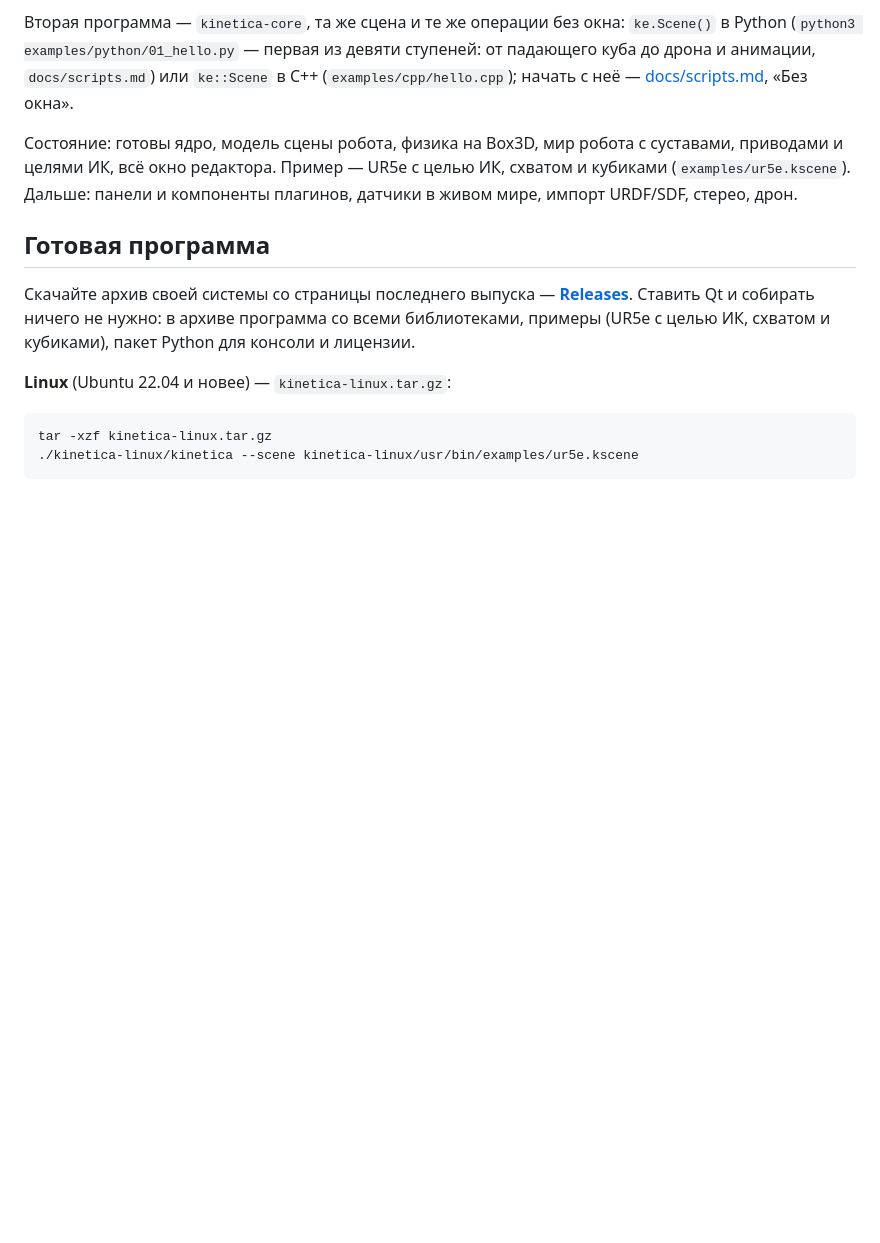
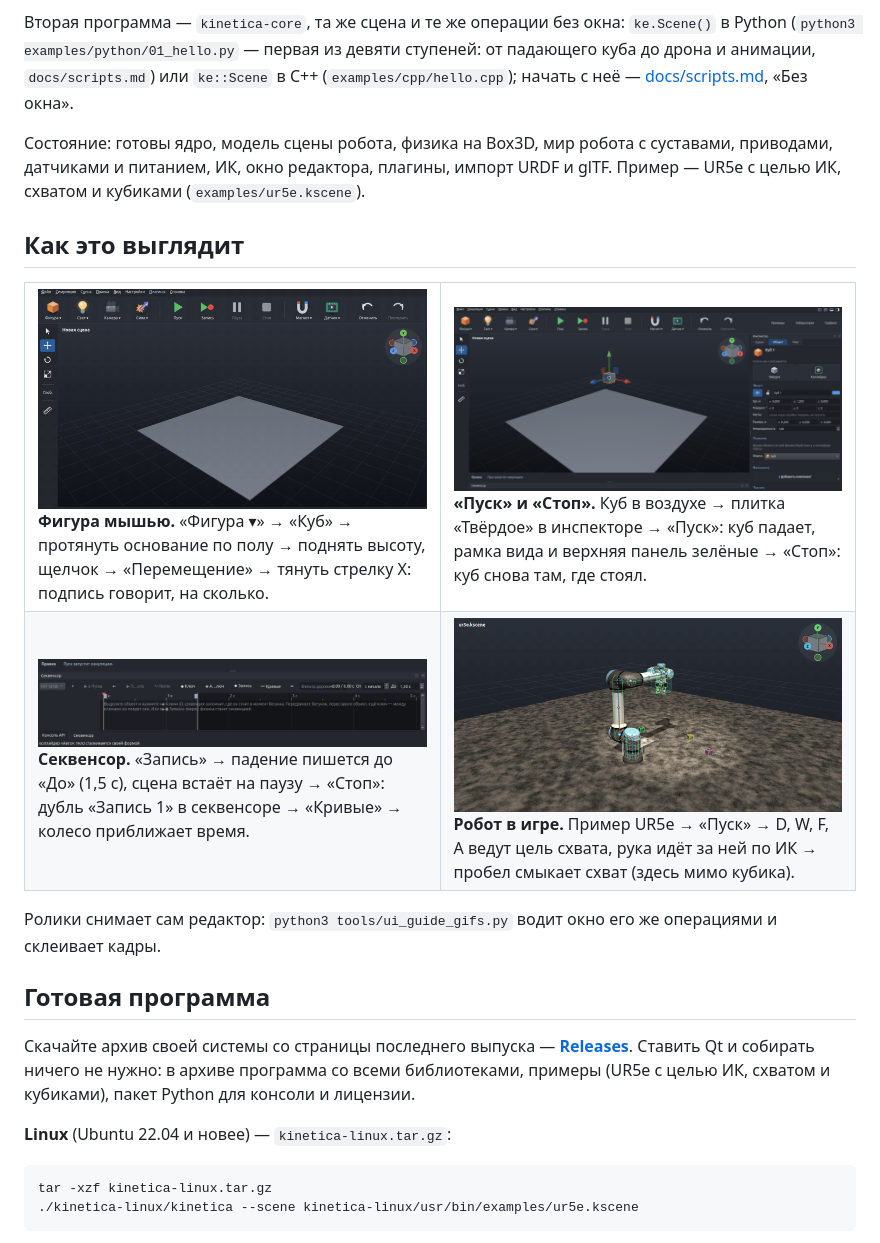
Before and after one commit to Kinetica-Labs/kinetica-editor, a Markdown page: README.md, the part around the change. GitHub-like rendering; pictures changed too: docs/images/gif/play.gif (added), docs/images/gif/robot.gif (added), docs/images/gif/sequencer.gif (added); blank space fills up the shorter version.

```diff
--- a/README.md
+++ b/README.md
@@ -36,9 +36,23 @@ Python, `@command` становится кнопкой, строкой конс
 (`python3 examples/python/01_hello.py` — первая из девяти ступеней: от падающего куба до дрона и анимации, `docs/scripts.md`) или `ke::Scene` в C++ (`examples/cpp/hello.cpp`); начать с неё —
 [docs/scripts.md](docs/scripts.md), «Без окна».
 
-Состояние: готовы ядро, модель сцены робота, физика на Box3D, мир робота с суставами, приводами и целями
-ИК, всё окно редактора. Пример — UR5e с целью ИК, схватом и кубиками (`examples/ur5e.kscene`).
-Дальше: панели и компоненты плагинов, датчики в живом мире, импорт URDF/SDF, стерео, дрон.
+Состояние: готовы ядро, модель сцены робота, физика на Box3D, мир робота с суставами, приводами, датчиками и питанием, ИК,
+окно редактора, плагины, импорт URDF и glTF. Пример — UR5e с целью ИК, схватом и кубиками (`examples/ur5e.kscene`).
+
+## Как это выглядит
+
+<table>
+<tr>
+<td width="50%" valign="top"><img src="docs/images/gif/shapes.gif" alt="Куб рисуется мышью: основание по полу, высота вверх, щелчок; стрелка гизмо везёт его по оси X" width="100%"><br><b>Фигура мышью.</b> «Фигура ▾» → «Куб» → протянуть основание по полу → поднять высоту, щелчок → «Перемещение» → тянуть стрелку X: подпись говорит, на сколько.</td>
+<td width="50%" valign="top"><img src="docs/images/gif/play.gif" alt="Кубу дают роль «Твёрдое», «Пуск» — он падает на пол, рамка зелёная; «Стоп» — куб снова в воздухе" width="100%"><br><b>«Пуск» и «Стоп».</b> Куб в воздухе → плитка «Твёрдое» в инспекторе → «Пуск»: куб падает, рамка вида и верхняя панель зелёные → «Стоп»: куб снова там, где стоял.</td>
+</tr>
+<tr>
+<td valign="top"><img src="docs/images/gif/sequencer.gif" alt="Запись физики до «До», дубль в секвенсоре, кривые места приближаются колесом" width="100%"><br><b>Секвенсор.</b> «Запись» → падение пишется до «До» (1,5 с), сцена встаёт на паузу → «Стоп»: дубль «Запись 1» в секвенсоре → «Кривые» → колесо приближает время.</td>
+<td valign="top"><img src="docs/images/gif/robot.gif" alt="Рука UR5e в игре: клавиши ведут цель, рука идёт за ней, пробел смыкает схват" width="100%"><br><b>Робот в игре.</b> Пример UR5e → «Пуск» → D, W, F, A ведут цель схвата, рука идёт за ней по ИК → пробел смыкает схват (здесь мимо кубика).</td>
+</tr>
+</table>
+
+Ролики снимает сам редактор: `python3 tools/ui_guide_gifs.py` водит окно его же операциями и склеивает кадры.
 
 ## Готовая программа
 
```
Also changed, not shown: 1 other file.
